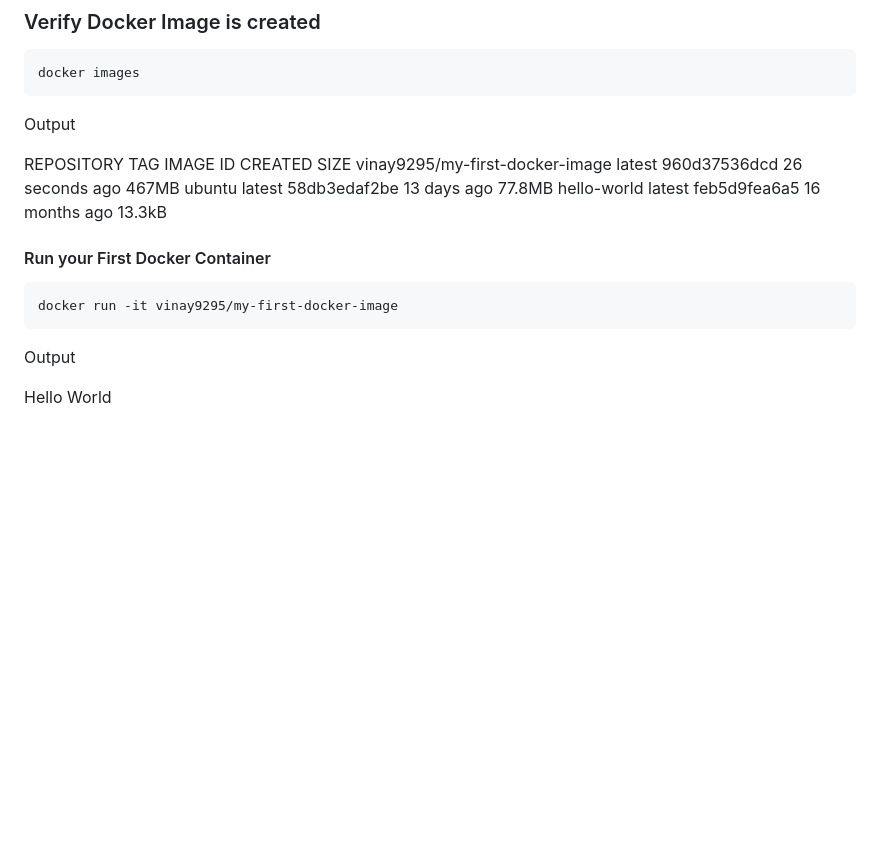
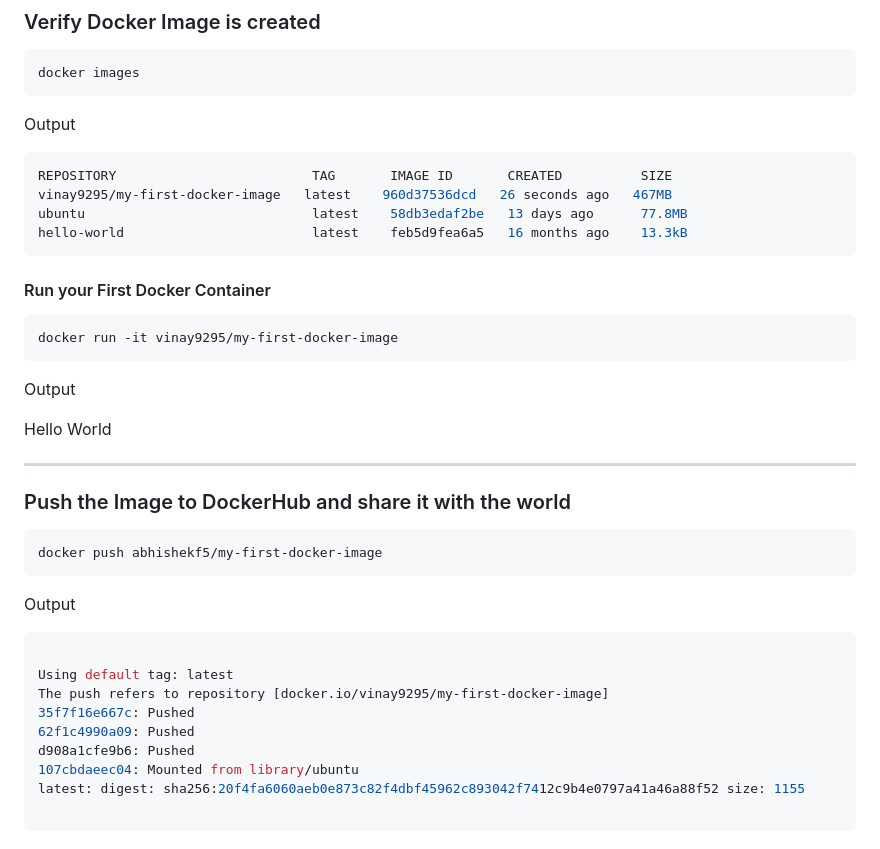
Before and after one commit to VinayVemula-9295/Docker, a Markdown page: 01-Introduction/Installation/Installation.md, the part around the change. GitHub-like rendering; blank space fills up the shorter version.

````diff
--- a/01-Introduction/Installation/Installation.md
+++ b/01-Introduction/Installation/Installation.md
@@ -151,10 +151,12 @@ docker images
 ```
 Output
 
+```bash
 REPOSITORY                         TAG       IMAGE ID       CREATED          SIZE
 vinay9295/my-first-docker-image   latest    960d37536dcd   26 seconds ago   467MB
 ubuntu                             latest    58db3edaf2be   13 days ago      77.8MB
 hello-world                        latest    feb5d9fea6a5   16 months ago    13.3kB
+```
 
 #### Run your First Docker Container
 
@@ -165,3 +167,23 @@ docker run -it vinay9295/my-first-docker-image
 Output
 
 Hello World
+
+---
+### Push the Image to DockerHub and share it with the world
+
+```bash
+docker push abhishekf5/my-first-docker-image
+```
+
+Output
+```bash
+
+Using default tag: latest
+The push refers to repository [docker.io/vinay9295/my-first-docker-image]
+35f7f16e667c: Pushed
+62f1c4990a09: Pushed
+d908a1cfe9b6: Pushed
+107cbdaeec04: Mounted from library/ubuntu
+latest: digest: sha256:20f4fa6060aeb0e873c82f4dbf45962c893042f7412c9b4e0797a41a46a88f52 size: 1155
+
+```
````
